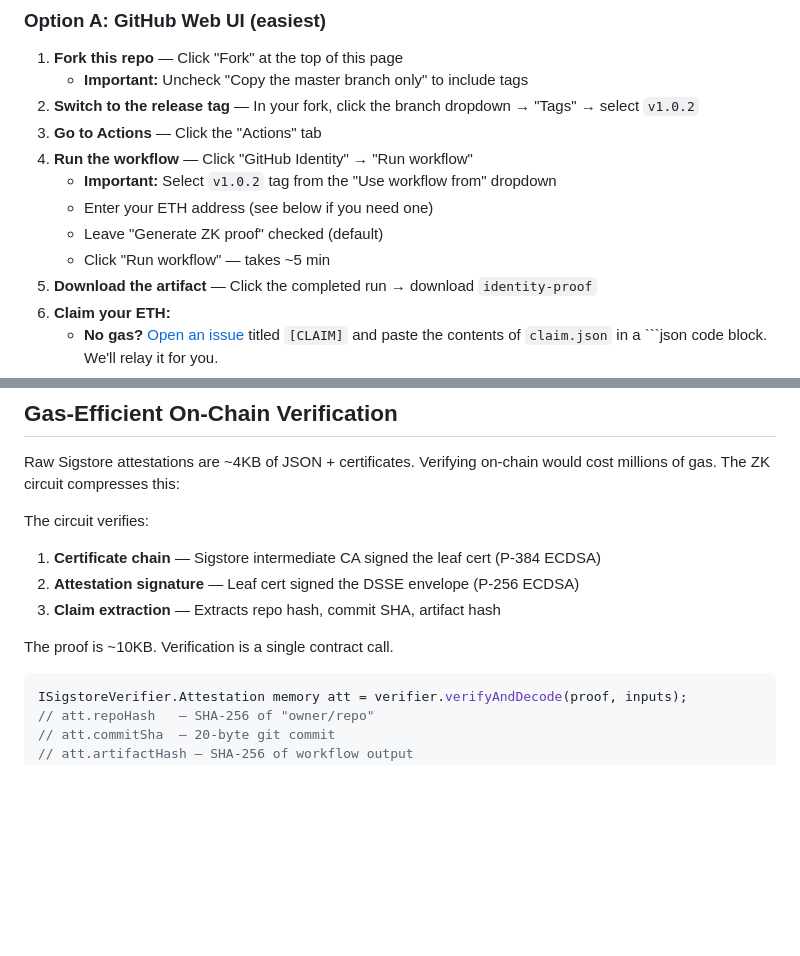
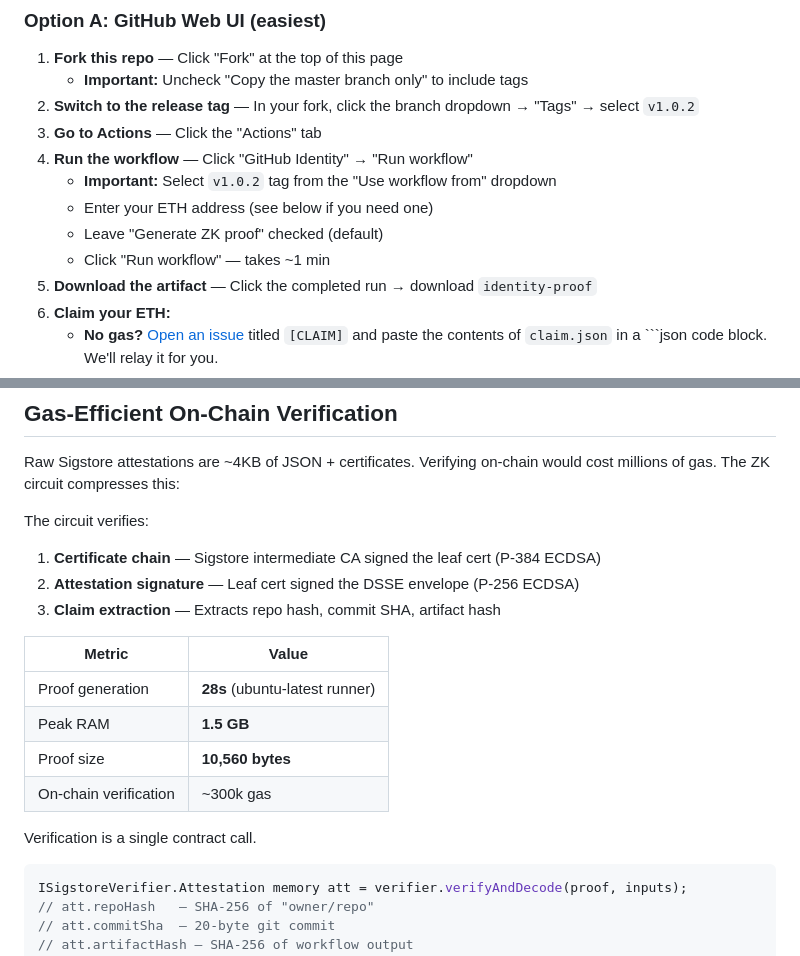
Before and after one commit to amiller/github-zktls, a Markdown page: README.md, 2 parts joined by grey strips. GitHub-like rendering; blank space fills up the shorter version.

Commit message:
Add benchmark results to README
28s proof generation, 1.5GB peak RAM on ubuntu-latest.

Co-Authored-By: Claude Opus 4.6 <noreply@anthropic.com>

````diff
--- a/README.md
+++ b/README.md
@@ -49,7 +49,7 @@ Claim Base Sepolia testnet ETH by proving you have a GitHub account.
    - **Important:** Select `v1.0.2` tag from the "Use workflow from" dropdown
    - Enter your ETH address (see below if you need one)
    - Leave "Generate ZK proof" checked (default)
-   - Click "Run workflow" — takes ~5 min
+   - Click "Run workflow" — takes ~1 min
 5. **Download the artifact** — Click the completed run → download `identity-proof`
 6. **Claim your ETH:**
    - **No gas?** [Open an issue](https://github.com/amiller/github-zktls/issues/new) titled `[CLAIM]` and paste the contents of `claim.json` in a ```json code block. We'll relay it for you.
@@ -232,7 +232,14 @@ The circuit verifies:
 2. **Attestation signature** — Leaf cert signed the DSSE envelope (P-256 ECDSA)
 3. **Claim extraction** — Extracts repo hash, commit SHA, artifact hash
 
-The proof is ~10KB. Verification is a single contract call.
+| Metric | Value |
+|--------|-------|
+| Proof generation | **28s** (ubuntu-latest runner) |
+| Peak RAM | **1.5 GB** |
+| Proof size | **10,560 bytes** |
+| On-chain verification | ~300k gas |
+
+Verification is a single contract call.
 
 ```solidity
 ISigstoreVerifier.Attestation memory att = verifier.verifyAndDecode(proof, inputs);
````
